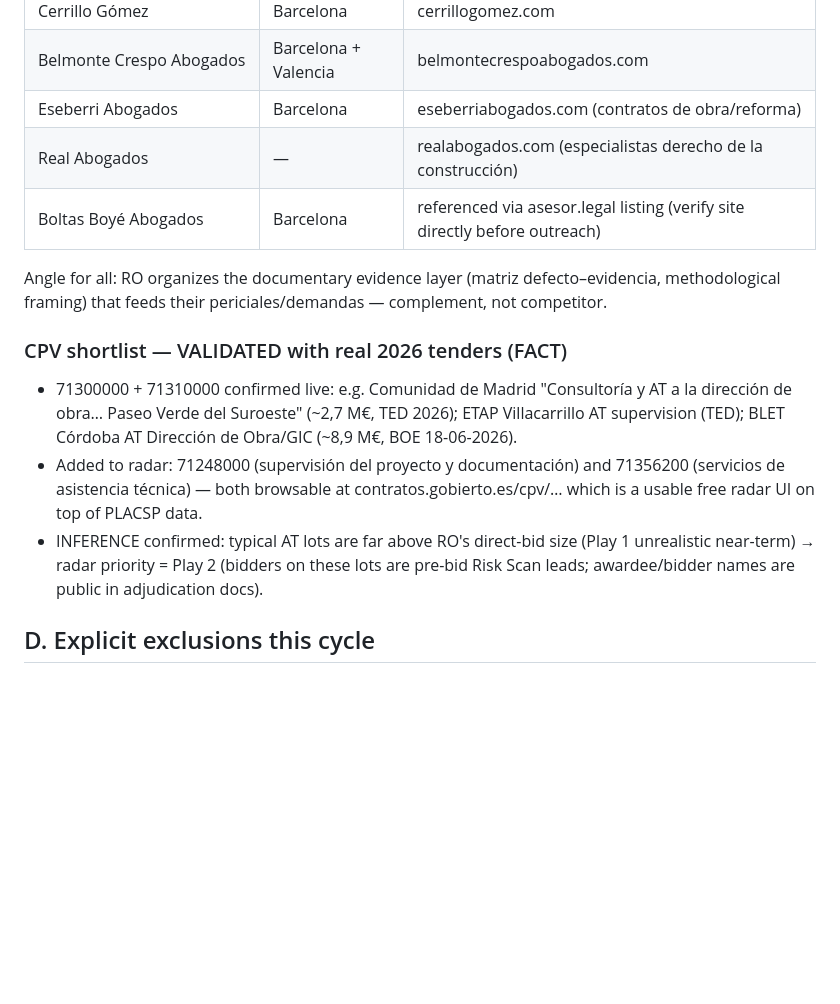
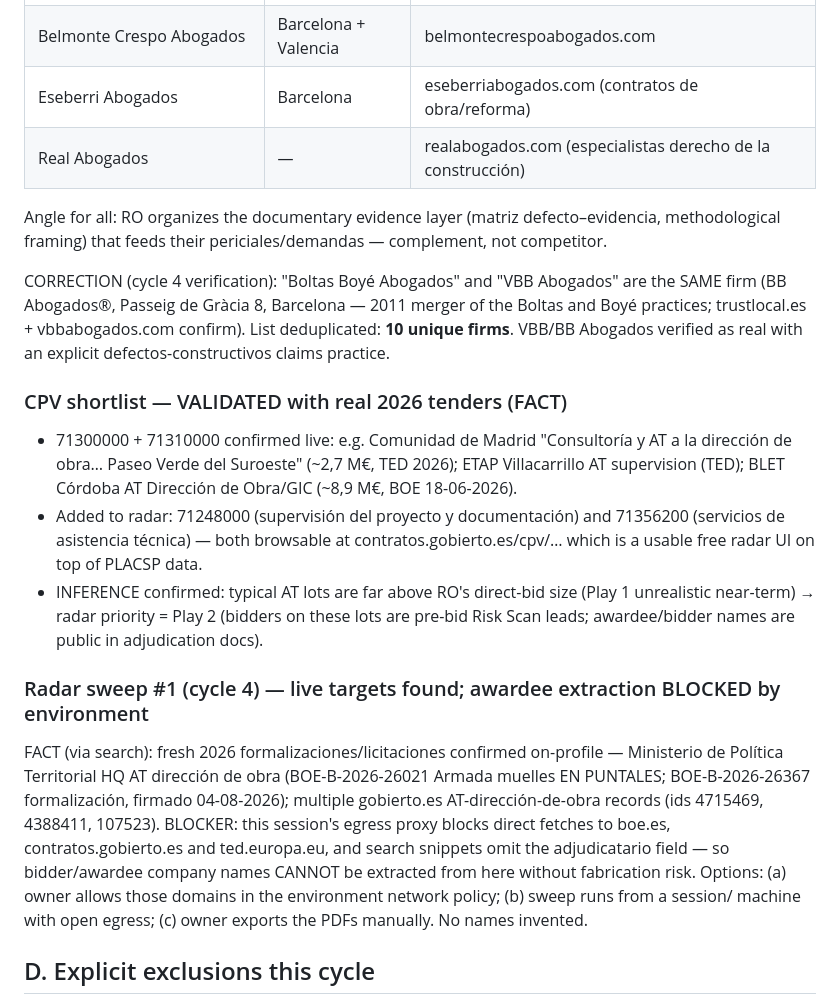
Before and after one commit to Kikefractalformulastokes/riesgodeobra-site, a Markdown page: growth/RO_LEADS_PARTNERS_TENDERS.md, the part around the change. Drawn GitHub-style; blank space fills up the shorter version.

```diff
--- a/growth/RO_LEADS_PARTNERS_TENDERS.md
+++ b/growth/RO_LEADS_PARTNERS_TENDERS.md
@@ -56,9 +56,13 @@ Radar spec (manual weekly sweep until automation approved):
 | Belmonte Crespo Abogados | Barcelona + Valencia | belmontecrespoabogados.com |
 | Eseberri Abogados | Barcelona | eseberriabogados.com (contratos de obra/reforma) |
 | Real Abogados | — | realabogados.com (especialistas derecho de la construcción) |
-| Boltas Boyé Abogados | Barcelona | referenced via asesor.legal listing (verify site directly before outreach) |
 Angle for all: RO organizes the documentary evidence layer (matriz defecto–evidencia,
 methodological framing) that feeds their periciales/demandas — complement, not competitor.
+
+CORRECTION (cycle 4 verification): "Boltas Boyé Abogados" and "VBB Abogados" are the SAME
+firm (BB Abogados®, Passeig de Gràcia 8, Barcelona — 2011 merger of the Boltas and Boyé
+practices; trustlocal.es + vbbabogados.com confirm). List deduplicated: **10 unique firms**.
+VBB/BB Abogados verified as real with an explicit defectos-constructivos claims practice.
 
 ### CPV shortlist — VALIDATED with real 2026 tenders (FACT)
 - 71300000 + 71310000 confirmed live: e.g. Comunidad de Madrid "Consultoría y AT a la
@@ -71,6 +75,17 @@ methodological framing) that feeds their periciales/demandas — complement, not
   unrealistic near-term) → radar priority = Play 2 (bidders on these lots are pre-bid
   Risk Scan leads; awardee/bidder names are public in adjudication docs).
 
+### Radar sweep #1 (cycle 4) — live targets found; awardee extraction BLOCKED by environment
+FACT (via search): fresh 2026 formalizaciones/licitaciones confirmed on-profile —
+Ministerio de Política Territorial HQ AT dirección de obra (BOE-B-2026-26021 Armada
+muelles EN PUNTALES; BOE-B-2026-26367 formalización, firmado 04-08-2026); multiple
+gobierto.es AT-dirección-de-obra records (ids 4715469, 4388411, 107523).
+BLOCKER: this session's egress proxy blocks direct fetches to boe.es, contratos.gobierto.es
+and ted.europa.eu, and search snippets omit the adjudicatario field — so bidder/awardee
+company names CANNOT be extracted from here without fabrication risk. Options: (a) owner
+allows those domains in the environment network policy; (b) sweep runs from a session/
+machine with open egress; (c) owner exports the PDFs manually. No names invented.
+
 ## D. Explicit exclusions this cycle
 No contact names/emails recorded (none verified). No Canal de Panamá references in any
 lead-facing framing. No outreach text finalized (drafts next cycle after owner ranks segments).
```
Also changed, not shown: RO_GLOBAL_GROWTH_STATE.md (+19 -0 lines), growth/RO_PUBLISH_PROCEDURE_RUNG1.md (added, +33 -0 lines).
